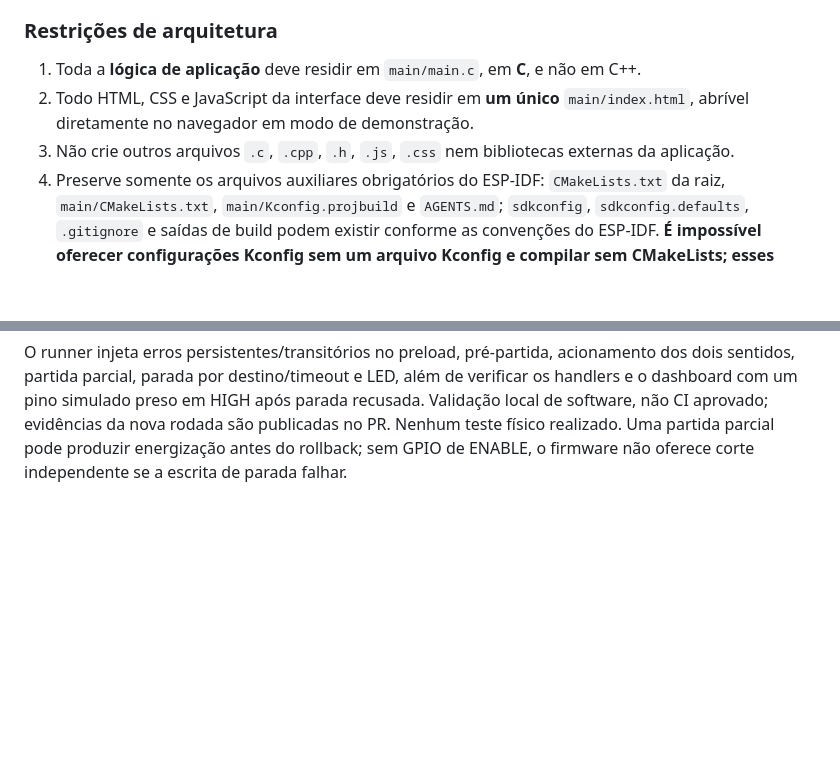
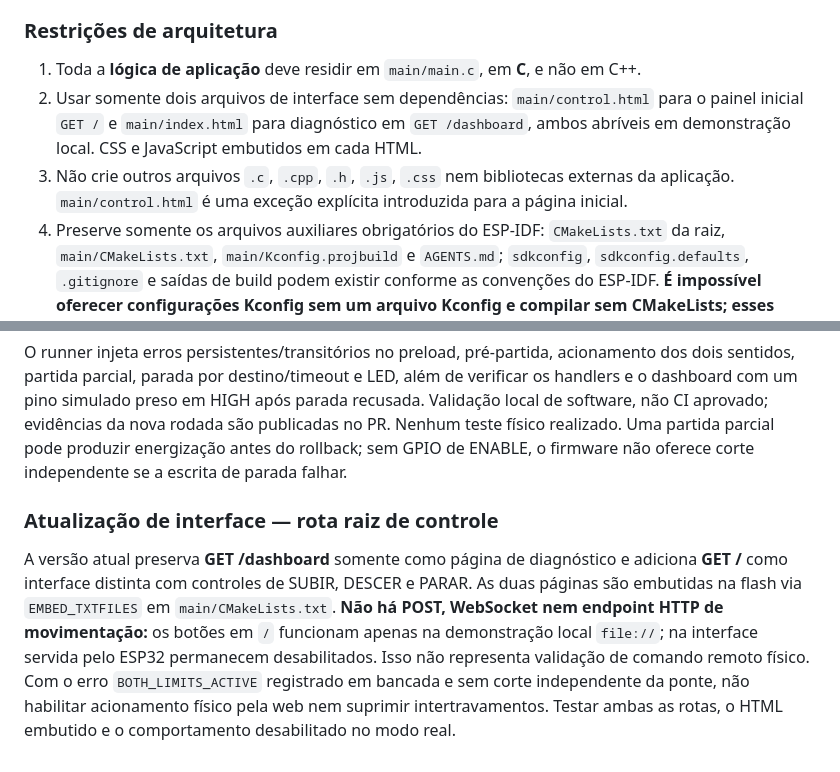
Before and after one commit to joaoCarlosGM/elevador, a Markdown page: AGENTS.md, 2 parts joined by grey strips. Drawn GitHub-style; blank space fills up the shorter version.

Commit message:
docs: align agent contract with separate root control page

```diff
--- a/AGENTS.md
+++ b/AGENTS.md
@@ -9,8 +9,8 @@ Você é o agente de desenvolvimento deste repositório. Implemente um firmware
 ### Restrições de arquitetura
 
 1. Toda a **lógica de aplicação** deve residir em `main/main.c`, em **C**, e não em C++.
-2. Todo HTML, CSS e JavaScript da interface deve residir em **um único** `main/index.html`, abrível diretamente no navegador em modo de demonstração.
-3. Não crie outros arquivos `.c`, `.cpp`, `.h`, `.js`, `.css` nem bibliotecas externas da aplicação.
+2. Usar somente dois arquivos de interface sem dependências: `main/control.html` para o painel inicial `GET /` e `main/index.html` para diagnóstico em `GET /dashboard`, ambos abríveis em demonstração local. CSS e JavaScript embutidos em cada HTML.
+3. Não crie outros arquivos `.c`, `.cpp`, `.h`, `.js`, `.css` nem bibliotecas externas da aplicação. `main/control.html` é uma exceção explícita introduzida para a página inicial.
 4. Preserve somente os arquivos auxiliares obrigatórios do ESP-IDF: `CMakeLists.txt` da raiz, `main/CMakeLists.txt`, `main/Kconfig.projbuild` e `AGENTS.md`; `sdkconfig`, `sdkconfig.defaults`, `.gitignore` e saídas de build podem existir conforme as convenções do ESP-IDF. **É impossível oferecer configurações Kconfig sem um arquivo Kconfig e compilar sem CMakeLists; esses arquivos são exceções necessárias à restrição de arquivo único.**
    Para testes reproduzíveis do PR, permite-se também tests/validate.py: runner sem lógica de aplicação, que gera mocks e executáveis fora do checkout. Não adicionar outras fontes da aplicação.
 5. Use apenas bibliotecas nativas do ESP-IDF (GPIO, Wi-Fi, NVS, esp_timer, esp_http_server, logs, etc.), sem Arduino e sem bibliotecas de terceiros.
@@ -425,3 +425,16 @@ em HIGH após parada recusada. Validação local de software, não CI aprovado;
 evidências da nova rodada são publicadas no PR. Nenhum teste físico realizado.
 Uma partida parcial pode produzir energização antes do rollback; sem GPIO de
 ENABLE, o firmware não oferece corte independente se a escrita de parada falhar.
+
+
+### Atualização de interface — rota raiz de controle
+
+A versão atual preserva **GET /dashboard** somente como página de diagnóstico e adiciona
+**GET /** como interface distinta com controles de SUBIR, DESCER e PARAR.
+As duas páginas são embutidas na flash via `EMBED_TXTFILES` em `main/CMakeLists.txt`.
+**Não há POST, WebSocket nem endpoint HTTP de movimentação:** os botões em `/`
+funcionam apenas na demonstração local `file://`; na interface servida pelo ESP32
+permanecem desabilitados. Isso não representa validação de comando remoto físico.
+Com o erro `BOTH_LIMITS_ACTIVE` registrado em bancada e sem corte independente da ponte,
+não habilitar acionamento físico pela web nem suprimir intertravamentos.
+Testar ambas as rotas, o HTML embutido e o comportamento desabilitado no modo real.
```
